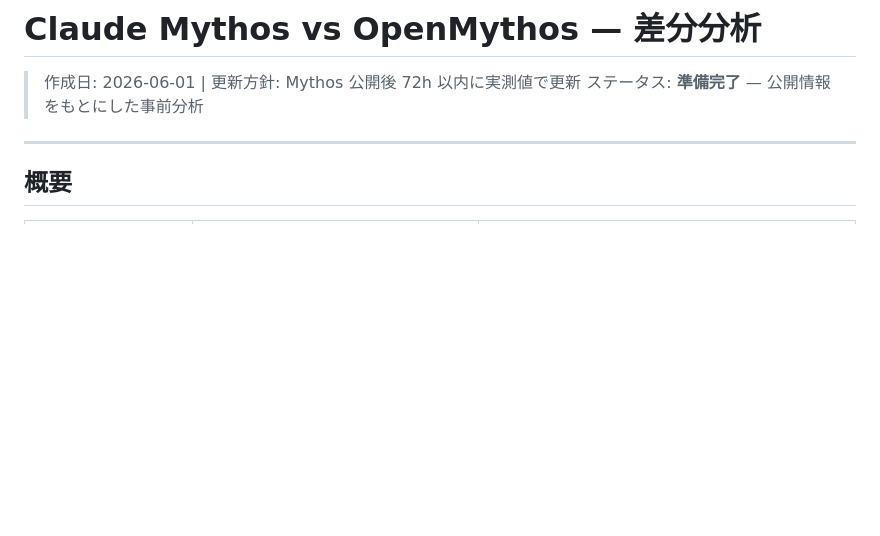
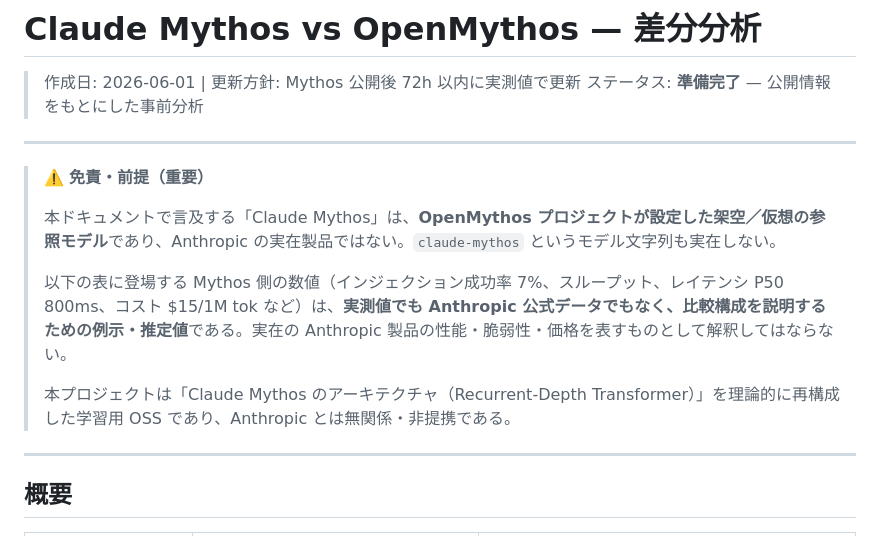
Before and after one commit to hiroshi57/OpenMythos, a Markdown page: docs/mythos_vs_openmythos.md, the part around the change. Drawn GitHub-style; blank space fills up the shorter version.

Commit message:
docs: Claude Mythos 比較に架空・非公式である旨の免責を追加
mythos_vs_openmythos.md は実在しない Anthropic 製品「Claude Mythos」を
実在扱いし、捏造の指標(インジェクション成功率 7%/レイテンシ P50 800ms/
コスト $15/1M tok 等)を事実として記載していた。公開リポジトリで実在企業
の製品について誤解を招くため、冒頭に以下を明示する免責バナーを追加:
- Claude Mythos は本プロジェクト独自の架空/仮想参照モデルであること
- 表中の Mythos 側数値は実測値でも公式データでもない例示であること
- 本プロジェクトは学習用 OSS で Anthropic とは無関係・非提携であること

ドキュメントのみの変更(コード/テストへの影響なし)。

Co-Authored-By: Claude Opus 4.8 <noreply@anthropic.com>

```diff
--- a/docs/mythos_vs_openmythos.md
+++ b/docs/mythos_vs_openmythos.md
@@ -2,6 +2,16 @@
 
 > 作成日: 2026-06-01 | 更新方針: Mythos 公開後 72h 以内に実測値で更新
 > ステータス: **準備完了** — 公開情報をもとにした事前分析
+
+---
+
+> ⚠️ **免責・前提（重要）**
+>
+> 本ドキュメントで言及する「Claude Mythos」は、**OpenMythos プロジェクトが設定した架空／仮想の参照モデル**であり、Anthropic の実在製品ではない。`claude-mythos` というモデル文字列も実在しない。
+>
+> 以下の表に登場する Mythos 側の数値（インジェクション成功率 7%、スループット、レイテンシ P50 800ms、コスト $15/1M tok など）は、**実測値でも Anthropic 公式データでもなく、比較構成を説明するための例示・推定値**である。実在の Anthropic 製品の性能・脆弱性・価格を表すものとして解釈してはならない。
+>
+> 本プロジェクトは「Claude Mythos のアーキテクチャ（Recurrent-Depth Transformer）」を理論的に再構成した学習用 OSS であり、Anthropic とは無関係・非提携である。
 
 ---
 
```
